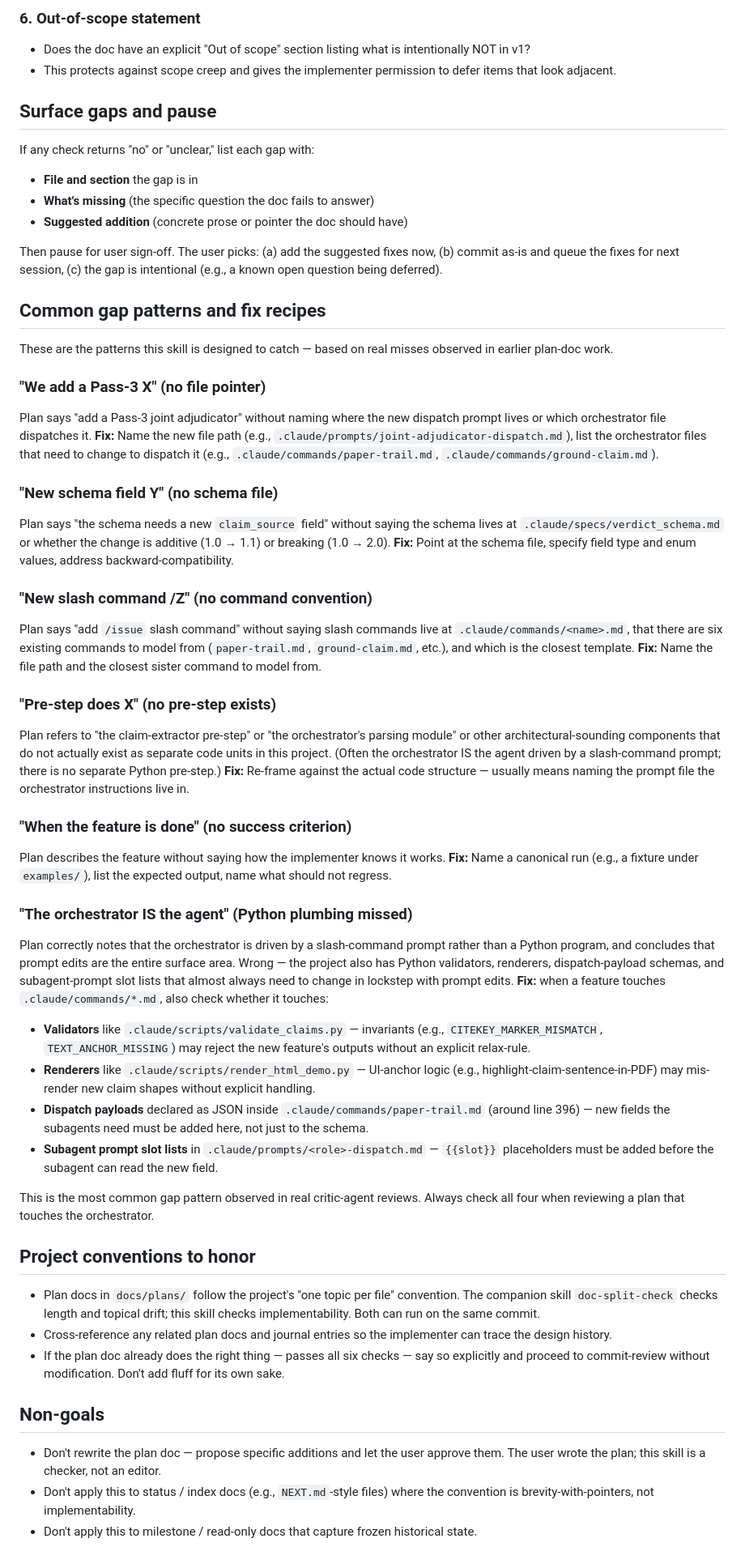
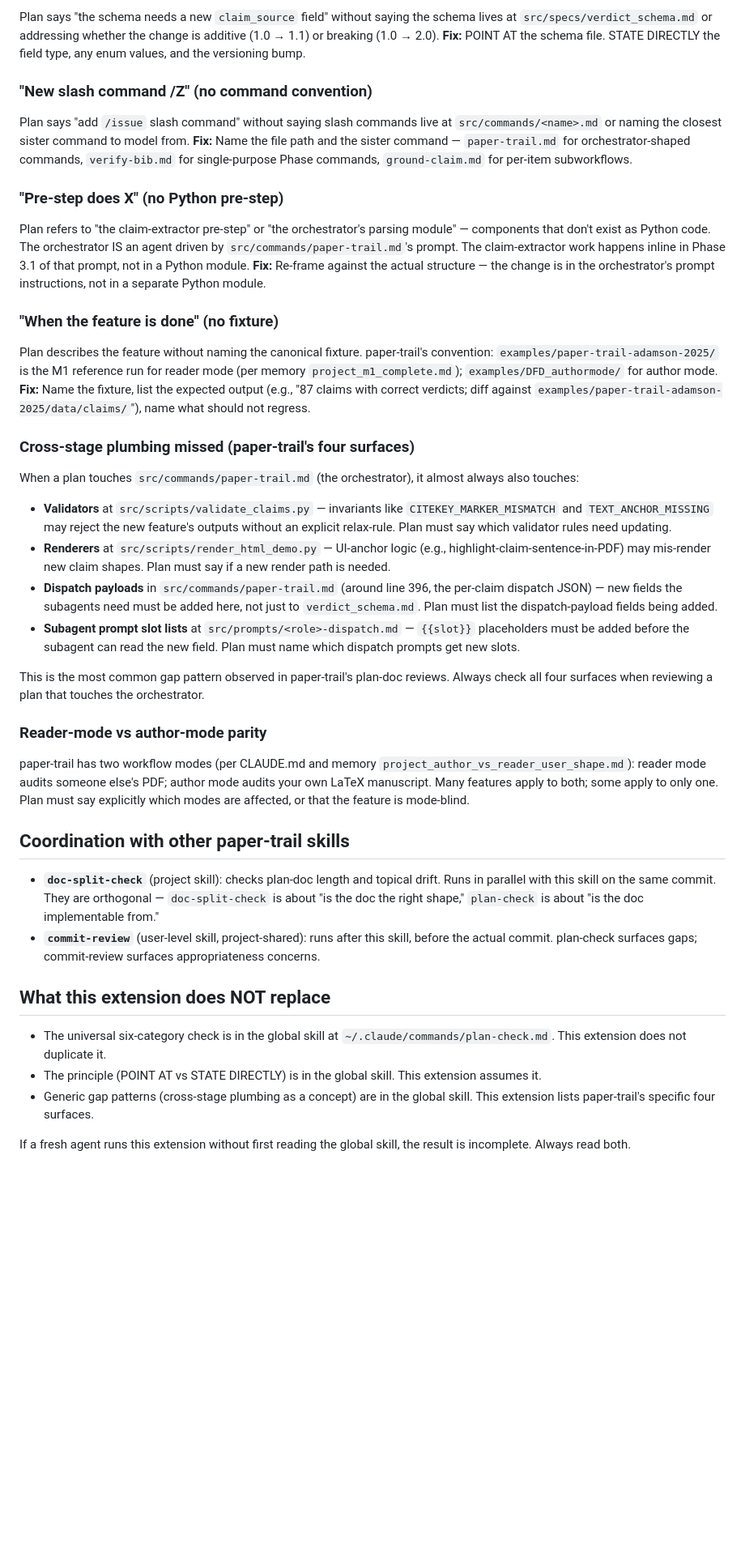
Before and after one commit to philadamson93/paper-trail, a Markdown page: .claude/skills/plan-check.md, the part around one of its changes. Shown at 81% size. GitHub-like rendering; blank space fills up the shorter version.

```diff
--- a/.claude/skills/plan-check.md
+++ b/.claude/skills/plan-check.md
@@ -58,60 +38,41 @@ For each plan doc being committed, read it fully and answer the following questi
-### 6. Out-of-scope statement
-
-- Does the doc have an explicit "Out of scope" section listing what is intentionally NOT in v1?
-- This protects against scope creep and gives the implementer permission to defer items that look adjacent.
-
-## Surface gaps and pause
-
-If any check returns "no" or "unclear," list each gap with:
-
-- **File and section** the gap is in
-- **What's missing** (the specific question the doc fails to answer)
-- **Suggested addition** (concrete prose or pointer the doc should have)
-
-Then pause for user sign-off. The user picks: (a) add the suggested fixes now, (b) commit as-is and queue the fixes for next session, (c) the gap is intentional (e.g., a known open question being deferred).
-
-## Common gap patterns and fix recipes
-
-These are the patterns this skill is designed to catch — based on real misses observed in earlier plan-doc work.
-
-### "We add a Pass-3 X" (no file pointer)
-
-Plan says "add a Pass-3 joint adjudicator" without naming where the new dispatch prompt lives or which orchestrator file dispatches it. **Fix:** Name the new file path (e.g., `.claude/prompts/joint-adjudicator-dispatch.md`), list the orchestrator files that need to change to dispatch it (e.g., `.claude/commands/paper-trail.md`, `.claude/commands/ground-claim.md`).
-
-### "New schema field Y" (no schema file)
-
-Plan says "the schema needs a new `claim_source` field" without saying the schema lives at `.claude/specs/verdict_schema.md` or whether the change is additive (1.0 → 1.1) or breaking (1.0 → 2.0). **Fix:** Point at the schema file, specify field type and enum values, address backward-compatibility.
+Plan says "the schema needs a new `claim_source` field" without saying the schema lives at `src/specs/verdict_schema.md` or addressing whether the change is additive (1.0 → 1.1) or breaking (1.0 → 2.0). **Fix:** POINT AT the schema file. STATE DIRECTLY the field type, any enum values, and the versioning bump.
 
 ### "New slash command /Z" (no command convention)
 
-Plan says "add `/issue` slash command" without saying slash commands live at `.claude/commands/<name>.md`, that there are six existing commands to model from (`paper-trail.md`, `ground-claim.md`, etc.), and which is the closest template. **Fix:** Name the file path and the closest sister command to model from.
+Plan says "add `/issue` slash command" without saying slash commands live at `src/commands/<name>.md` or naming the closest sister command to model from. **Fix:** Name the file path and the sister command — `paper-trail.md` for orchestrator-shaped commands, `verify-bib.md` for single-purpose Phase commands, `ground-claim.md` for per-item subworkflows.
 
-### "Pre-step does X" (no pre-step exists)
+### "Pre-step does X" (no Python pre-step)
 
-Plan refers to "the claim-extractor pre-step" or "the orchestrator's parsing module" or other architectural-sounding components that do not actually exist as separate code units in this project. (Often the orchestrator IS the agent driven by a slash-command prompt; there is no separate Python pre-step.) **Fix:** Re-frame against the actual code structure — usually means naming the prompt file the orchestrator instructions live in.
+Plan refers to "the claim-extractor pre-step" or "the orchestrator's parsing module" — components that don't exist as Python code. The orchestrator IS an agent driven by `src/commands/paper-trail.md`'s prompt. The claim-extractor work happens inline in Phase 3.1 of that prompt, not in a Python module. **Fix:** Re-frame against the actual structure — the change is in the orchestrator's prompt instructions, not in a separate Python module.
 
-### "When the feature is done" (no success criterion)
+### "When the feature is done" (no fixture)
 
-Plan describes the feature without saying how the implementer knows it works. **Fix:** Name a canonical run (e.g., a fixture under `examples/`), list the expected output, name what should not regress.
+Plan describes the feature without naming the canonical fixture. paper-trail's convention: `examples/paper-trail-adamson-2025/` is the M1 reference run for reader mode (per memory `project_m1_complete.md`); `examples/DFD_authormode/` for author mode. **Fix:** Name the fixture, list the expected output (e.g., "87 claims with correct verdicts; diff against `examples/paper-trail-adamson-2025/data/claims/`"), name what should not regress.
 
-### "The orchestrator IS the agent" (Python plumbing missed)
+### Cross-stage plumbing missed (paper-trail's four surfaces)
 
-Plan correctly notes that the orchestrator is driven by a slash-command prompt rather than a Python program, and concludes that prompt edits are the entire surface area. Wrong — the project also has Python validators, renderers, dispatch-payload schemas, and subagent-prompt slot lists that almost always need to change in lockstep with prompt edits. **Fix:** when a feature touches `.claude/commands/*.md`, also check whether it touches:
-- **Validators** like `.claude/scripts/validate_claims.py` — invariants (e.g., `CITEKEY_MARKER_MISMATCH`, `TEXT_ANCHOR_MISSING`) may reject the new feature's outputs without an explicit relax-rule.
-- **Renderers** like `.claude/scripts/render_html_demo.py` — UI-anchor logic (e.g., highlight-claim-sentence-in-PDF) may mis-render new claim shapes without explicit handling.
-- **Dispatch payloads** declared as JSON inside `.claude/commands/paper-trail.md` (around line 396) — new fields the subagents need must be added here, not just to the schema.
-- **Subagent prompt slot lists** in `.claude/prompts/<role>-dispatch.md` — `{{slot}}` placeholders must be added before the subagent can read the new field.
+When a plan touches `src/commands/paper-trail.md` (the orchestrator), it almost always also touches:
 
-This is the most common gap pattern observed in real critic-agent reviews. Always check all four when reviewing a plan that touches the orchestrator.
+- **Validators** at `src/scripts/validate_claims.py` — invariants like `CITEKEY_MARKER_MISMATCH` and `TEXT_ANCHOR_MISSING` may reject the new feature's outputs without an explicit relax-rule. Plan must say which validator rules need updating.
+- **Renderers** at `src/scripts/render_html_demo.py` — UI-anchor logic (e.g., highlight-claim-sentence-in-PDF) may mis-render new claim shapes. Plan must say if a new render path is needed.
+- **Dispatch payloads** in `src/commands/paper-trail.md` (around line 396, the per-claim dispatch JSON) — new fields the subagents need must be added here, not just to `verdict_schema.md`. Plan must list the dispatch-payload fields being added.
+- **Subagent prompt slot lists** at `src/prompts/<role>-dispatch.md` — `{{slot}}` placeholders must be added before the subagent can read the new field. Plan must name which dispatch prompts get new slots.
 
-## Project conventions to honor
+This is the most common gap pattern observed in paper-trail's plan-doc reviews. Always check all four surfaces when reviewing a plan that touches the orchestrator.
 
-- Plan docs in `docs/plans/` follow the project's "one topic per file" convention. The companion skill `doc-split-check` checks length and topical drift; this skill checks implementability. Both can run on the same commit.
-- Cross-reference any related plan docs and journal entries so the implementer can trace the design history.
-- If the plan doc already does the right thing — passes all six checks — say so explicitly and proceed to commit-review without modification. Don't add fluff for its own sake.
+### Reader-mode vs author-mode parity
 
-## Non-goals
+paper-trail has two workflow modes (per CLAUDE.md and memory `project_author_vs_reader_user_shape.md`): reader mode audits someone else's PDF; author mode audits your own LaTeX manuscript. Many features apply to both; some apply to only one. Plan must say explicitly which modes are affected, or that the feature is mode-blind.
 
-- Don't rewrite the plan doc — propose specific additions and let the user approve them. The user wrote the plan; this skill is a checker, not an editor.
-- Don't apply this to status / index docs (e.g., `NEXT.md`-style files) where the convention is brevity-with-pointers, not implementability.
-- Don't apply this to milestone / read-only docs that capture frozen historical state.
+## Coordination with other paper-trail skills
+
+- **`doc-split-check`** (project skill): checks plan-doc length and topical drift. Runs in parallel with this skill on the same commit. They are orthogonal — `doc-split-check` is about "is the doc the right shape," `plan-check` is about "is the doc implementable from."
+- **`commit-review`** (user-level skill, project-shared): runs after this skill, before the actual commit. plan-check surfaces gaps; commit-review surfaces appropriateness concerns.
+
+## What this extension does NOT replace
+
+- The universal six-category check is in the global skill at `~/.claude/commands/plan-check.md`. This extension does not duplicate it.
+- The principle (POINT AT vs STATE DIRECTLY) is in the global skill. This extension assumes it.
+- Generic gap patterns (cross-stage plumbing as a concept) are in the global skill. This extension lists paper-trail's specific four surfaces.
+
+If a fresh agent runs this extension without first reading the global skill, the result is incomplete. Always read both.
```
Also changed, not shown: other parts of .claude/skills/plan-check.md (+21 -41 lines).
